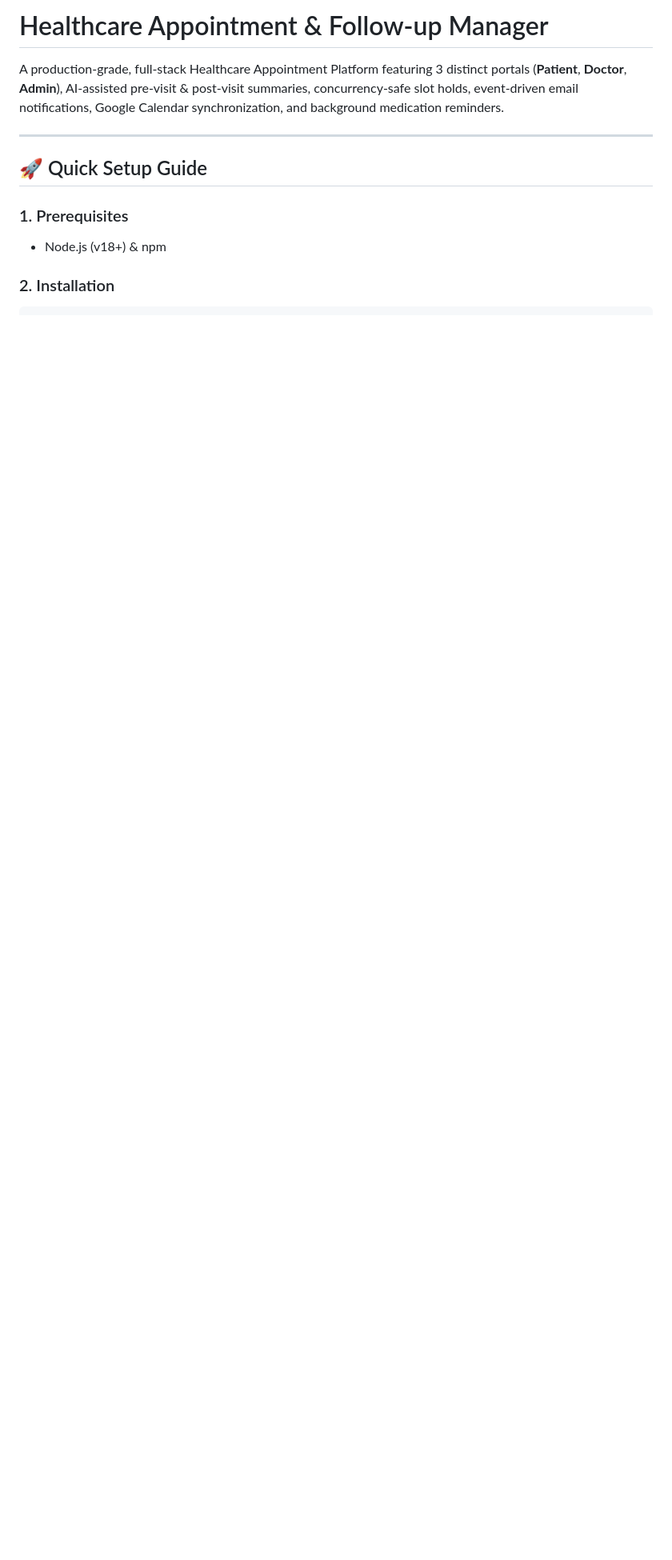
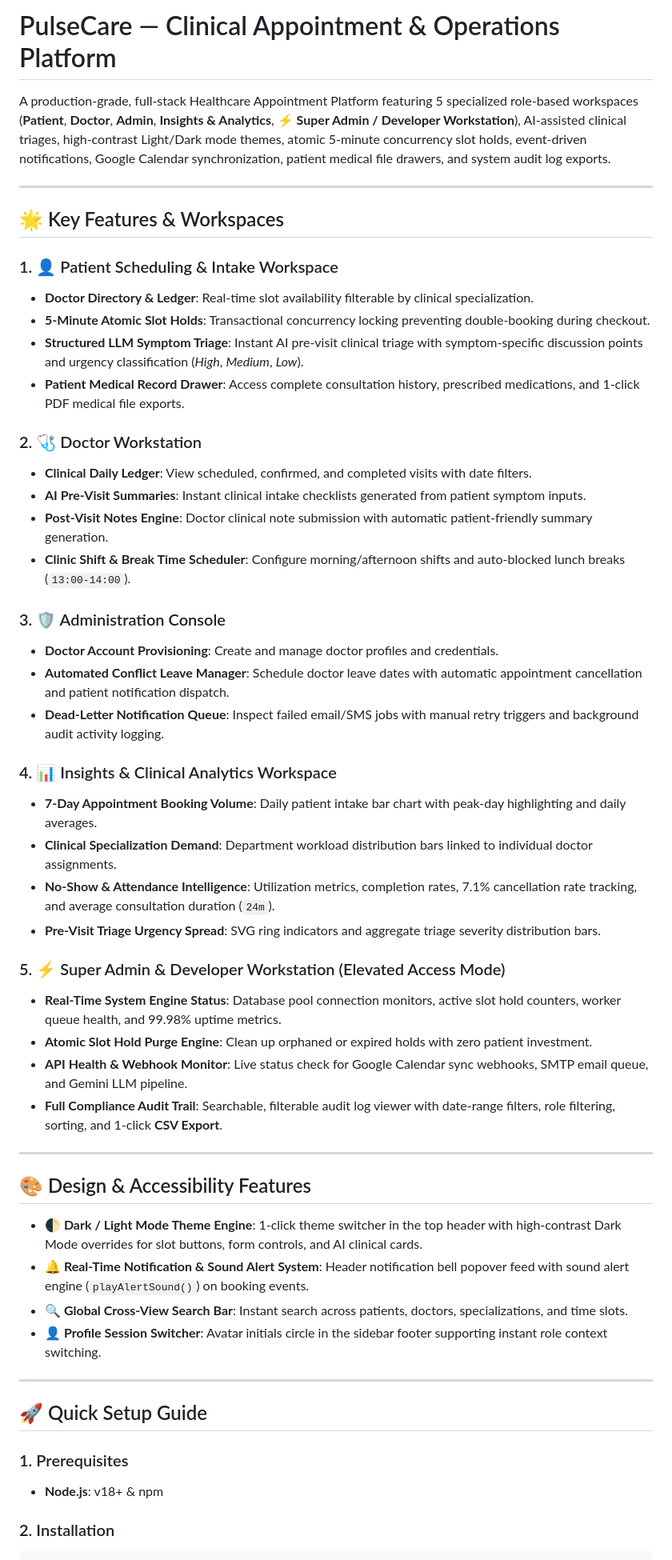
Before and after one commit to ManavSharma23/healthcare-appointment-manager, a Markdown page: README.md, the part around one of its changes. Shown at 80% size. Rendered like a GitHub page; blank space fills up the shorter version.

````diff
--- a/README.md
+++ b/README.md
@@ -1,13 +1,55 @@
-# Healthcare Appointment & Follow-up Manager
+# PulseCare — Clinical Appointment & Operations Platform
 
-A production-grade, full-stack Healthcare Appointment Platform featuring 3 distinct portals (**Patient**, **Doctor**, **Admin**), AI-assisted pre-visit & post-visit summaries, concurrency-safe slot holds, event-driven email notifications, Google Calendar synchronization, and background medication reminders.
+A production-grade, full-stack Healthcare Appointment Platform featuring 5 specialized role-based workspaces (**Patient**, **Doctor**, **Admin**, **Insights & Analytics**, **⚡ Super Admin / Developer Workstation**), AI-assisted clinical triages, high-contrast Light/Dark mode themes, atomic 5-minute concurrency slot holds, event-driven notifications, Google Calendar synchronization, patient medical file drawers, and system audit log exports.
+
+---
+
+## 🌟 Key Features & Workspaces
+
+### 1. 👤 Patient Scheduling & Intake Workspace
+- **Doctor Directory & Ledger**: Real-time slot availability filterable by clinical specialization.
+- **5-Minute Atomic Slot Holds**: Transactional concurrency locking preventing double-booking during checkout.
+- **Structured LLM Symptom Triage**: Instant AI pre-visit clinical triage with symptom-specific discussion points and urgency classification (*High*, *Medium*, *Low*).
+- **Patient Medical Record Drawer**: Access complete consultation history, prescribed medications, and 1-click PDF medical file exports.
+
+### 2. 🩺 Doctor Workstation
+- **Clinical Daily Ledger**: View scheduled, confirmed, and completed visits with date filters.
+- **AI Pre-Visit Summaries**: Instant clinical intake checklists generated from patient symptom inputs.
+- **Post-Visit Notes Engine**: Doctor clinical note submission with automatic patient-friendly summary generation.
+- **Clinic Shift & Break Time Scheduler**: Configure morning/afternoon shifts and auto-blocked lunch breaks (`13:00-14:00`).
+
+### 3. 🛡️ Administration Console
+- **Doctor Account Provisioning**: Create and manage doctor profiles and credentials.
+- **Automated Conflict Leave Manager**: Schedule doctor leave dates with automatic appointment cancellation and patient notification dispatch.
+- **Dead-Letter Notification Queue**: Inspect failed email/SMS jobs with manual retry triggers and background audit activity logging.
+
+### 4. 📊 Insights & Clinical Analytics Workspace
+- **7-Day Appointment Booking Volume**: Daily patient intake bar chart with peak-day highlighting and daily averages.
+- **Clinical Specialization Demand**: Department workload distribution bars linked to individual doctor assignments.
+- **No-Show & Attendance Intelligence**: Utilization metrics, completion rates, 7.1% cancellation rate tracking, and average consultation duration (`24m`).
+- **Pre-Visit Triage Urgency Spread**: SVG ring indicators and aggregate triage severity distribution bars.
+
+### 5. ⚡ Super Admin & Developer Workstation (Elevated Access Mode)
+- **Real-Time System Engine Status**: Database pool connection monitors, active slot hold counters, worker queue health, and 99.98% uptime metrics.
+- **Atomic Slot Hold Purge Engine**: Clean up orphaned or expired holds with zero patient investment.
+- **API Health & Webhook Monitor**: Live status check for Google Calendar sync webhooks, SMTP email queue, and Gemini LLM pipeline.
+- **Full Compliance Audit Trail**: Searchable, filterable audit log viewer with date-range filters, role filtering, sorting, and 1-click **CSV Export**.
+
+---
+
+## 🎨 Design & Accessibility Features
+
+- **🌓 Dark / Light Mode Theme Engine**: 1-click theme switcher in the top header with high-contrast Dark Mode overrides for slot buttons, form controls, and AI clinical cards.
+- **🔔 Real-Time Notification & Sound Alert System**: Header notification bell popover feed with sound alert engine (`playAlertSound()`) on booking events.
+- **🔍 Global Cross-View Search Bar**: Instant search across patients, doctors, specializations, and time slots.
+- **👤 Profile Session Switcher**: Avatar initials circle in the sidebar footer supporting instant role context switching.
 
 ---
 
 ## 🚀 Quick Setup Guide
 
 ### 1. Prerequisites
-- Node.js (v18+) & npm
+- **Node.js**: v18+ & npm
 
 ### 2. Installation
 ```bash
````
Also changed, not shown: other parts of README.md (+36 -45 lines).
